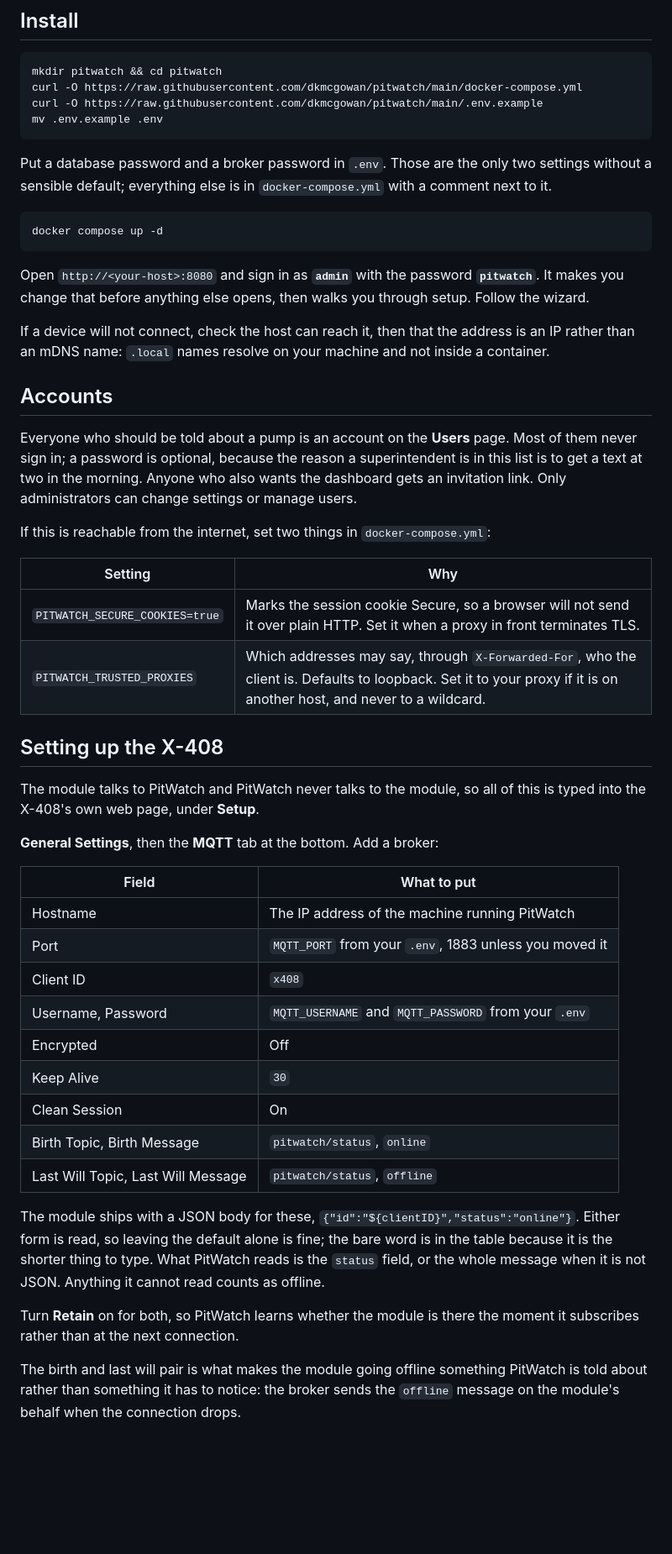
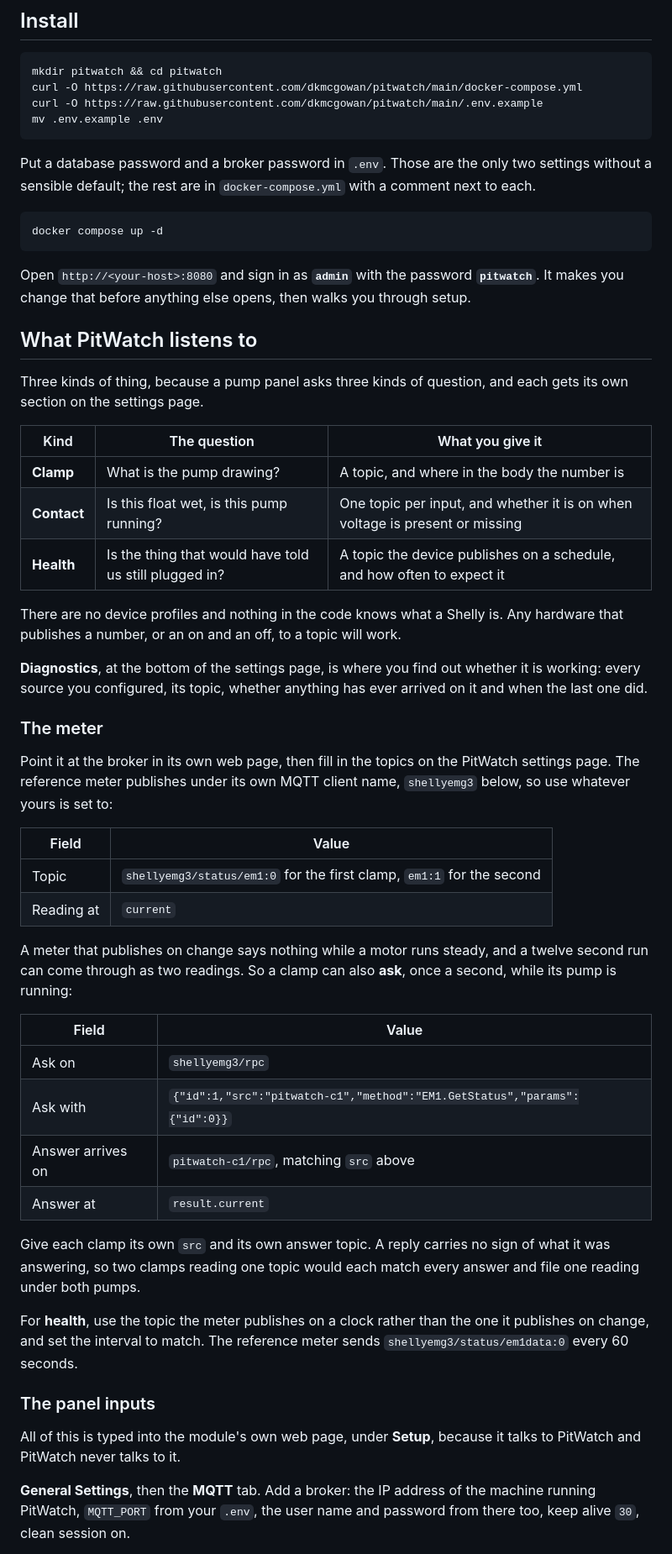
Before and after one commit to dkmcgowan/pitwatch, a Markdown page: README.md, the part around the change printed below. Shown: that part at 84% size. Rendered like a GitHub page; blank space fills up the shorter version.

````diff
--- a/README.md
+++ b/README.md
@@ -60,8 +66,8 @@ mv .env.example .env
 ```
 
 Put a database password and a broker password in `.env`. Those are the only two
-settings without a sensible default; everything else is in `docker-compose.yml`
-with a comment next to it.
+settings without a sensible default; the rest are in `docker-compose.yml` with a
+comment next to each.
 
 ```sh
 docker compose up -d
@@ -69,56 +75,62 @@ docker compose up -d
 
 Open `http://<your-host>:8080` and sign in as **`admin`** with the password
 **`pitwatch`**. It makes you change that before anything else opens, then walks
-you through setup. Follow the wizard.
+you through setup.
 
-If a device will not connect, check the host can reach it, then that the address
-is an IP rather than an mDNS name: `.local` names resolve on your machine and
-not inside a container.
+## What PitWatch listens to
 
-## Accounts
+Three kinds of thing, because a pump panel asks three kinds of question, and
+each gets its own section on the settings page.
 
-Everyone who should be told about a pump is an account on the **Users** page.
-Most of them never sign in; a password is optional, because the reason a
-superintendent is in this list is to get a text at two in the morning. Anyone
-who also wants the dashboard gets an invitation link. Only administrators can
-change settings or manage users.
+| Kind | The question | What you give it |
+| --- | --- | --- |
+| **Clamp** | What is the pump drawing? | A topic, and where in the body the number is |
+| **Contact** | Is this float wet, is this pump running? | One topic per input, and whether it is on when voltage is present or missing |
+| **Health** | Is the thing that would have told us still plugged in? | A topic the device publishes on a schedule, and how often to expect it |
 
-If this is reachable from the internet, set two things in `docker-compose.yml`:
+There are no device profiles and nothing in the code knows what a Shelly is. Any
+hardware that publishes a number, or an on and an off, to a topic will work.
 
-| Setting | Why |
+**Diagnostics**, at the bottom of the settings page, is where you find out
+whether it is working: every source you configured, its topic, whether anything
+has ever arrived on it and when the last one did.
+
+### The meter
+
+Point it at the broker in its own web page, then fill in the topics on the
+PitWatch settings page. The reference meter publishes under its own MQTT client
+name, `shellyemg3` below, so use whatever yours is set to:
+
+| Field | Value |
 | --- | --- |
-| `PITWATCH_SECURE_COOKIES=true` | Marks the session cookie Secure, so a browser will not send it over plain HTTP. Set it when a proxy in front terminates TLS. |
-| `PITWATCH_TRUSTED_PROXIES` | Which addresses may say, through `X-Forwarded-For`, who the client is. Defaults to loopback. Set it to your proxy if it is on another host, and never to a wildcard. |
+| Topic | `shellyemg3/status/em1:0` for the first clamp, `em1:1` for the second |
+| Reading at | `current` |
 
-## Setting up the X-408
+A meter that publishes on change says nothing while a motor runs steady, and a
+twelve second run can come through as two readings. So a clamp can also **ask**,
+once a second, while its pump is running:
 
-The module talks to PitWatch and PitWatch never talks to the module, so all of
-this is typed into the X-408's own web page, under **Setup**.
+| Field | Value |
+| --- | --- |
+| Ask on | `shellyemg3/rpc` |
+| Ask with | `{"id":1,"src":"pitwatch-c1","method":"EM1.GetStatus","params":{"id":0}}` |
+| Answer arrives on | `pitwatch-c1/rpc`, matching `src` above |
+| Answer at | `result.current` |
 
-**General Settings**, then the **MQTT** tab at the bottom. Add a broker:
+Give each clamp its own `src` and its own answer topic. A reply carries no sign
+of what it was answering, so two clamps reading one topic would each match every
+answer and file one reading under both pumps.
 
-| Field | What to put |
-| --- | --- |
-| Hostname | The IP address of the machine running PitWatch |
-| Port | `MQTT_PORT` from your `.env`, 1883 unless you moved it |
-| Client ID | `x408` |
-| Username, Password | `MQTT_USERNAME` and `MQTT_PASSWORD` from your `.env` |
-| Encrypted | Off |
-| Keep Alive | `30` |
-| Clean Session | On |
-| Birth Topic, Birth Message | `pitwatch/status`, `online` |
-| Last Will Topic, Last Will Message | `pitwatch/status`, `offline` |
+For **health**, use the topic the meter publishes on a clock rather than the one
+it publishes on change, and set the interval to match. The reference meter sends
+`shellyemg3/status/em1data:0` every 60 seconds.
 
-The module ships with a JSON body for these,
-`{"id":"${clientID}","status":"online"}`. Either form is read, so leaving the
-default alone is fine; the bare word is in the table because it is the shorter
-thing to type. What PitWatch reads is the `status` field, or the whole message
-when it is not JSON. Anything it cannot read counts as offline.
+### The panel inputs
 
-Turn **Retain** on for both, so PitWatch learns whether the module is there the
-moment it subscribes rather than at the next connection.
+All of this is typed into the module's own web page, under **Setup**, because it
+talks to PitWatch and PitWatch never talks to it.
 
-The birth and last will pair is what makes the module going offline something
-PitWatch is told about rather than something it has to notice: the broker sends
-the `offline` message on the module's behalf when the connection drops.
+**General Settings**, then the **MQTT** tab. Add a broker: the IP address of the
+machine running PitWatch, `MQTT_PORT` from your `.env`, the user name and
+password from there too, keep alive `30`, clean session on.
 
````
Also changed, not shown: other parts of README.md (+101 -89 lines), docs/screenshots/alerts.png (added), docs/screenshots/dashboard.png (added), docs/screenshots/history.png (added), 6 other files.
